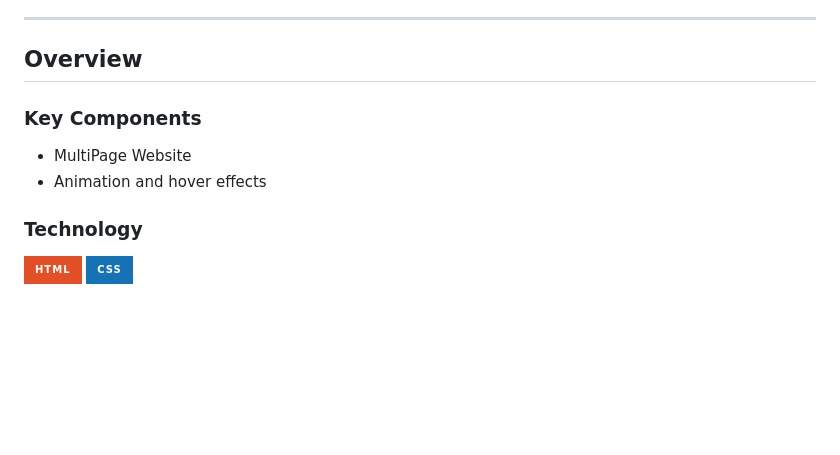
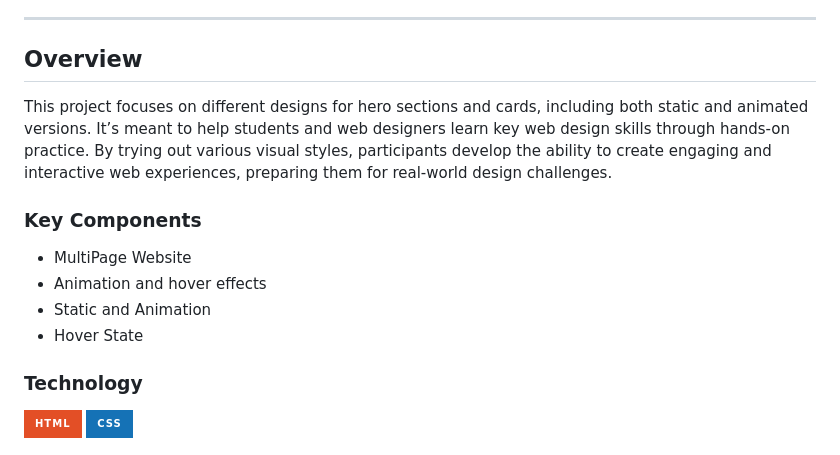
Before and after one commit to Gerica061905/WD-Hands-on-2-, a Markdown page: readme.md, the part around the change. Drawn GitHub-style; badges without logos; blank space fills up the shorter version.

Commit message:
docs(readme): add overview and add key components

```diff
--- a/readme.md
+++ b/readme.md
@@ -54,7 +54,7 @@
 ---
 
 ## Overview
-
+This project focuses on different designs for hero sections and cards, including both static and animated versions. It’s meant to help students and web designers learn key web design skills through hands-on practice. By trying out various visual styles, participants develop the ability to create engaging and interactive web experiences, preparing them for real-world design challenges.
 <!-- TODO: To be changed -->
 <!-- The following are just sample -->
 
@@ -69,6 +69,8 @@
 <!-- The following are just sample -->
 - MultiPage Website
 - Animation and hover effects
+- Static and Animation
+- Hover State
 
 ### Technology
 <!-- TODO: List of Technology Used -->
```
